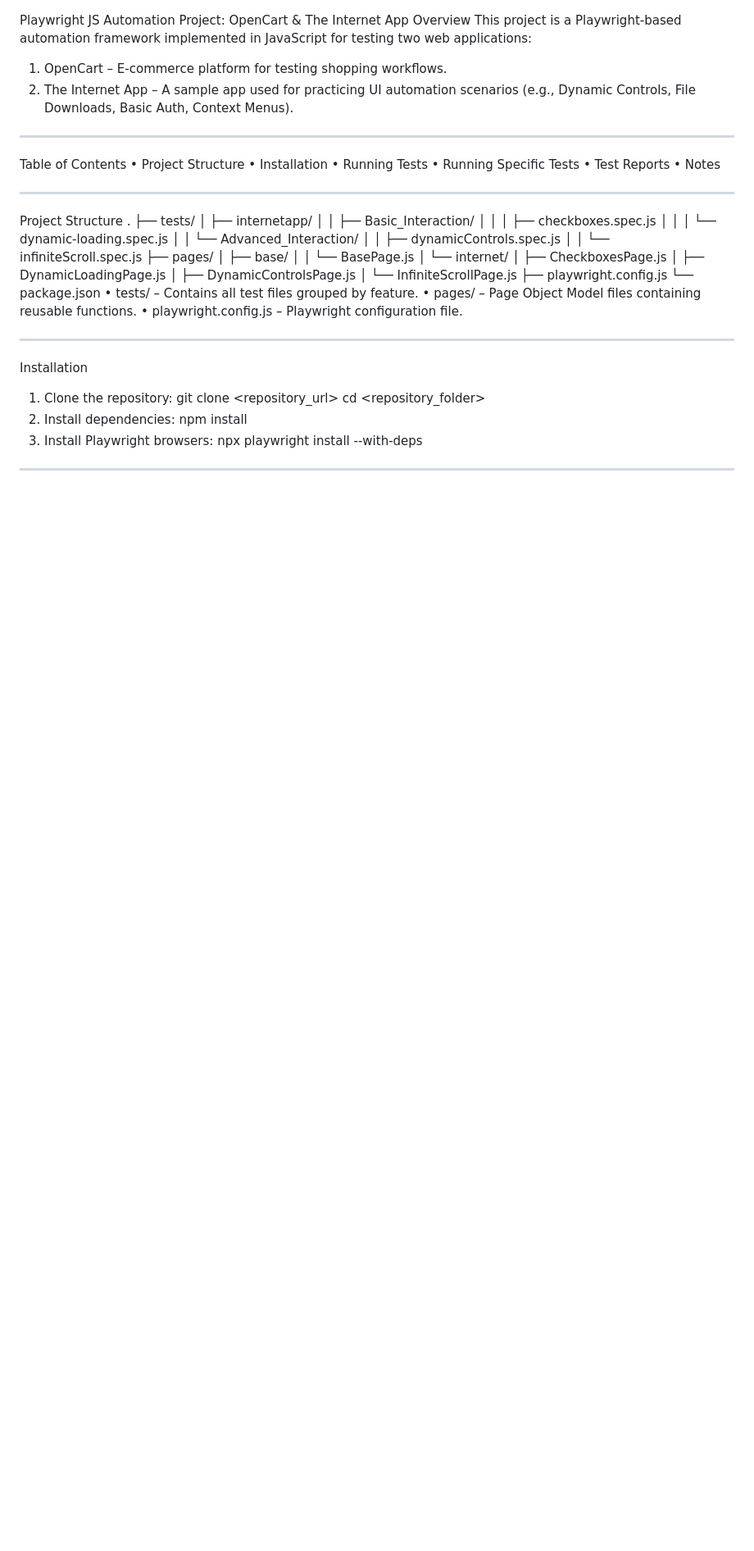
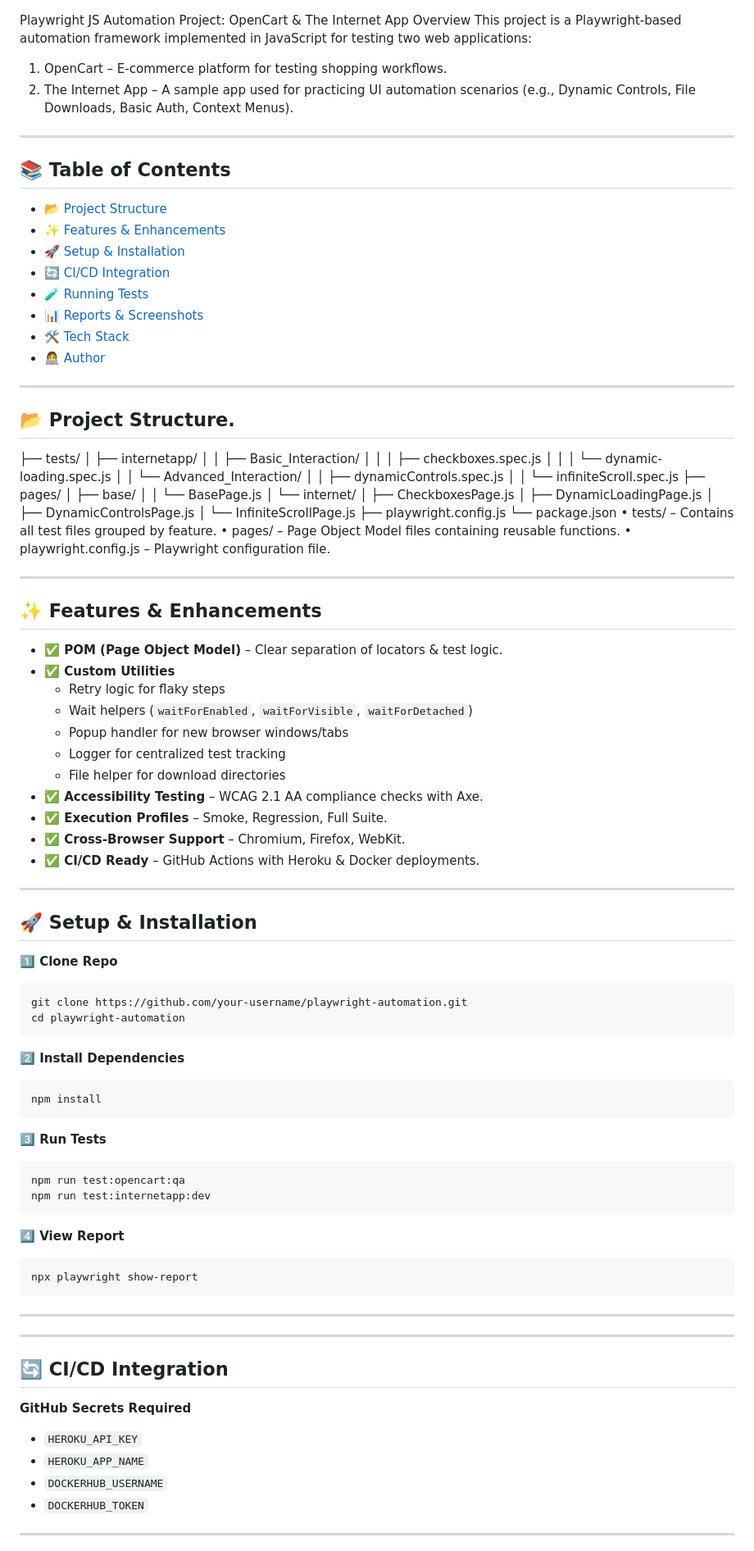
Before and after one commit to menahilnadeem08/Playwright-Test-automation, a Markdown page: README.md, the part around the change printed below. Shown: that part at 82% size. Drawn GitHub-style; blank space fills up the shorter version.

````diff
--- a/README.md
+++ b/README.md
@@ -5,16 +5,17 @@ This project is a Playwright-based automation framework implemented in JavaScrip
 2.	The Internet App – A sample app used for practicing UI automation scenarios (e.g., Dynamic Controls, File Downloads, Basic Auth, Context Menus).
 
 ________________________________________
-Table of Contents
-•	Project Structure
-•	Installation
-•	Running Tests
-•	Running Specific Tests
-•	Test Reports
-•	Notes
+## 📚 Table of Contents
+- [📂 Project Structure](#-project-structure)
+- [✨ Features & Enhancements](#-features--enhancements)
+- [🚀 Setup & Installation](#-setup--installation)
+- [🔄 CI/CD Integration](#-cicd-integration)
+- [🧪 Running Tests](#-running-tests)
+- [📊 Reports & Screenshots](#-reports--screenshots)
+- [🛠 Tech Stack](#-tech-stack)
+- [👩‍💻 Author](#-author)
 ________________________________________
-Project Structure
-.
+## 📂 Project Structure.
 ├── tests/
 │   ├── internetapp/
 │   │   ├── Basic_Interaction/
@@ -37,12 +38,51 @@ Project Structure
 •	pages/ – Page Object Model files containing reusable functions.
 •	playwright.config.js – Playwright configuration file.
 ________________________________________
-Installation
-1.	Clone the repository:
-git clone <repository_url>
-cd <repository_folder>
-2.	Install dependencies:
+
+## ✨ Features & Enhancements
+- **✅ POM (Page Object Model)** – Clear separation of locators & test logic.
+- **✅ Custom Utilities**
+  - Retry logic for flaky steps
+  - Wait helpers (`waitForEnabled`, `waitForVisible`, `waitForDetached`)
+  - Popup handler for new browser windows/tabs
+  - Logger for centralized test tracking
+  - File helper for download directories
+- **✅ Accessibility Testing** – WCAG 2.1 AA compliance checks with Axe.
+- **✅ Execution Profiles** – Smoke, Regression, Full Suite.
+- **✅ Cross-Browser Support** – Chromium, Firefox, WebKit.
+- **✅ CI/CD Ready** – GitHub Actions with Heroku & Docker deployments.
+_______________________________________
+## 🚀 Setup & Installation
+
+**1️⃣ Clone Repo**
+```bash
+git clone https://github.com/your-username/playwright-automation.git
+cd playwright-automation
+```
+
+**2️⃣ Install Dependencies**
+```bash
 npm install
-3.	Install Playwright browsers:
-npx playwright install --with-deps
+```
+
+**3️⃣ Run Tests**
+```bash
+npm run test:opencart:qa
+npm run test:internetapp:dev
+```
+
+**4️⃣ View Report**
+```bash
+npx playwright show-report
+```
+
+---
+_______________________________________
+## 🔄 CI/CD Integration
+
+**GitHub Secrets Required**
+- `HEROKU_API_KEY`
+- `HEROKU_APP_NAME`
+- `DOCKERHUB_USERNAME`
+- `DOCKERHUB_TOKEN`
 ________________________________________
````
Also changed, not shown: other parts of README.md (+36 -21 lines).
